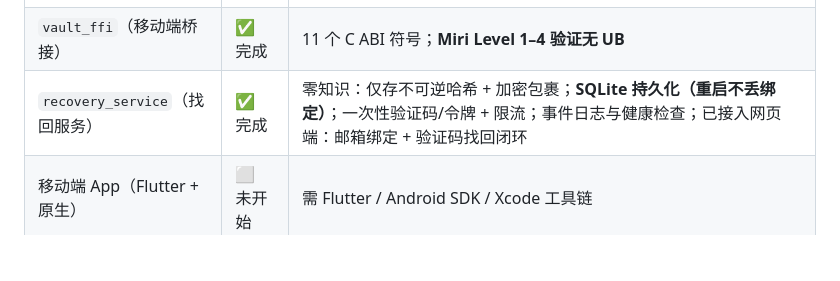
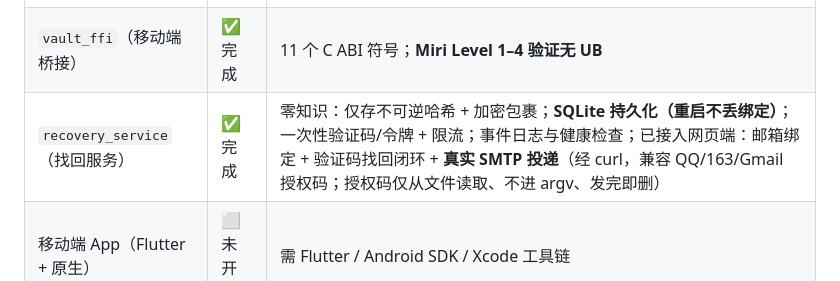
Before and after one commit to Yangjijun1992/FuxiPass, a Markdown page: README.md, the part around the change. Rendered like a GitHub page; blank space fills up the shorter version.

Commit message:
docs: 状态表标注找回服务已支持真实 SMTP 投递
Ultraworked with [Sisyphus](https://github.com/code-yeongyu/oh-my-openagent)

Co-authored-by: Sisyphus <clio-agent@sisyphuslabs.ai>

```diff
--- a/README.md
+++ b/README.md
@@ -21,7 +21,7 @@
 | `vault_web`（PC 验证界面） | ✅ 完成 | 解锁/检索/增删/二次验证/审计 + 提示词 + 恢复码轮换 + 智能导入 + 剪贴板策略 + **备份/迁移** |
 | `vault_cli`（离线运维） | ✅ 完成 | 批量导入 / 列表 / 导出与恢复备份 / 改密 / 删除 / **恢复密钥重置** |
 | `vault_ffi`（移动端桥接） | ✅ 完成 | 11 个 C ABI 符号；**Miri Level 1–4 验证无 UB** |
-| `recovery_service`（找回服务） | ✅ 完成 | 零知识：仅存不可逆哈希 + 加密包裹；**SQLite 持久化（重启不丢绑定）**；一次性验证码/令牌 + 限流；事件日志与健康检查；已接入网页端：邮箱绑定 + 验证码找回闭环 |
+| `recovery_service`（找回服务） | ✅ 完成 | 零知识：仅存不可逆哈希 + 加密包裹；**SQLite 持久化（重启不丢绑定）**；一次性验证码/令牌 + 限流；事件日志与健康检查；已接入网页端：邮箱绑定 + 验证码找回闭环 + **真实 SMTP 投递**（经 curl，兼容 QQ/163/Gmail 授权码；授权码仅从文件读取、不进 argv、发完即删） |
 | 移动端 App（Flutter + 原生） | ⬜ 未开始 | 需 Flutter / Android SDK / Xcode 工具链 |
 | 服务端（可选找回通道） | ⬜ 未开始 | 零知识设计已就绪（docs/04） |
 
```
